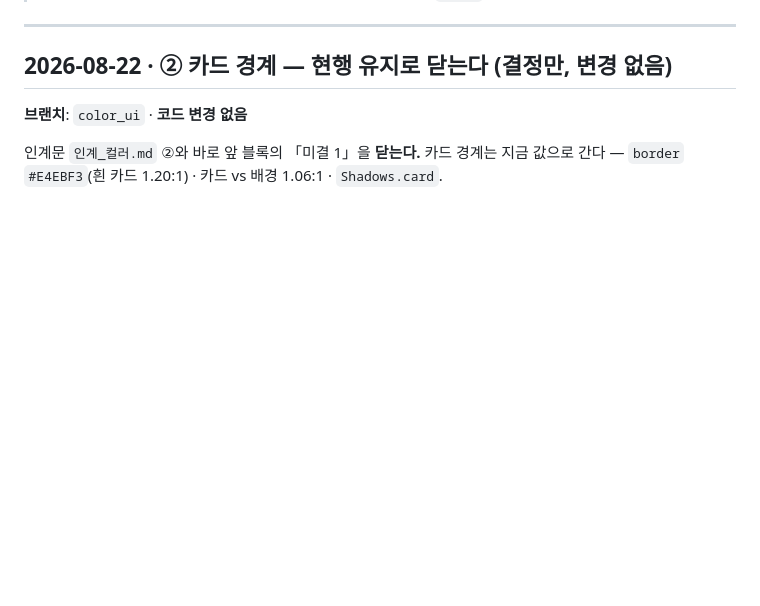
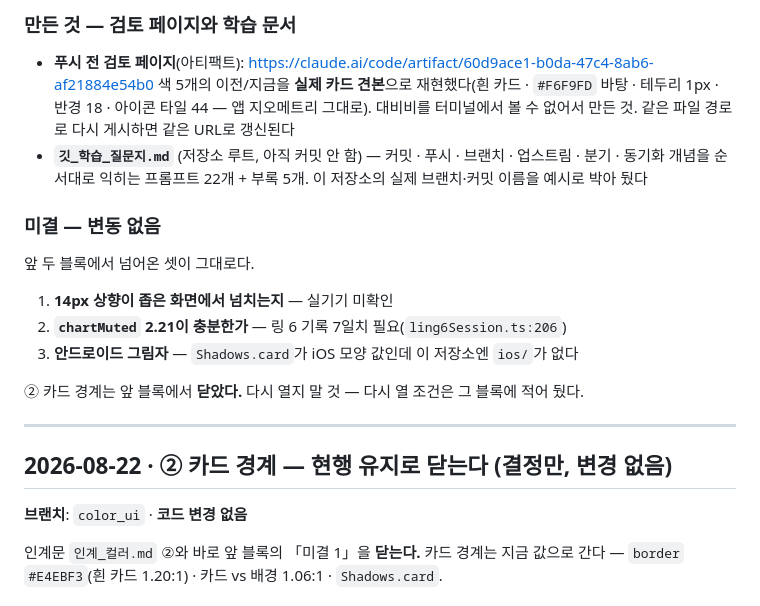
Before and after one commit to gimsansan/mmn-amp1, a Markdown page: ui_tn수정.md, the part around one of its changes. Rendered like a GitHub page; blank space fills up the shorter version.

```diff
--- a/ui_tn수정.md
+++ b/ui_tn수정.md
@@ -5,3 +84,22 @@
+### 만든 것 — 검토 페이지와 학습 문서
+
+- **푸시 전 검토 페이지**(아티팩트): https://claude.ai/code/artifact/60d9ace1-b0da-47c4-8ab6-af21884e54b0
+  색 5개의 이전/지금을 **실제 카드 견본**으로 재현했다(흰 카드 · `#F6F9FD` 바탕 · 테두리 1px ·
+  반경 18 · 아이콘 타일 44 — 앱 지오메트리 그대로). 대비비를 터미널에서 볼 수 없어서 만든 것.
+  같은 파일 경로로 다시 게시하면 같은 URL로 갱신된다
+- **`깃_학습_질문지.md`** (저장소 루트, 아직 커밋 안 함) — 커밋 · 푸시 · 브랜치 · 업스트림 ·
+  분기 · 동기화 개념을 순서대로 익히는 프롬프트 22개 + 부록 5개.
+  이 저장소의 실제 브랜치·커밋 이름을 예시로 박아 뒀다
+
+### 미결 — 변동 없음
+
+앞 두 블록에서 넘어온 셋이 그대로다.
+
+1. **14px 상향이 좁은 화면에서 넘치는지** — 실기기 미확인
+2. **`chartMuted` 2.21이 충분한가** — 링 6 기록 7일치 필요(`ling6Session.ts:206`)
+3. **안드로이드 그림자** — `Shadows.card`가 iOS 모양 값인데 이 저장소엔 `ios/`가 없다
+
+② 카드 경계는 앞 블록에서 **닫았다.** 다시 열지 말 것 — 다시 열 조건은 그 블록에 적어 뒀다.
 
 ---
 
```
Also changed, not shown: other parts of ui_tn수정.md (+79 -0 lines).
